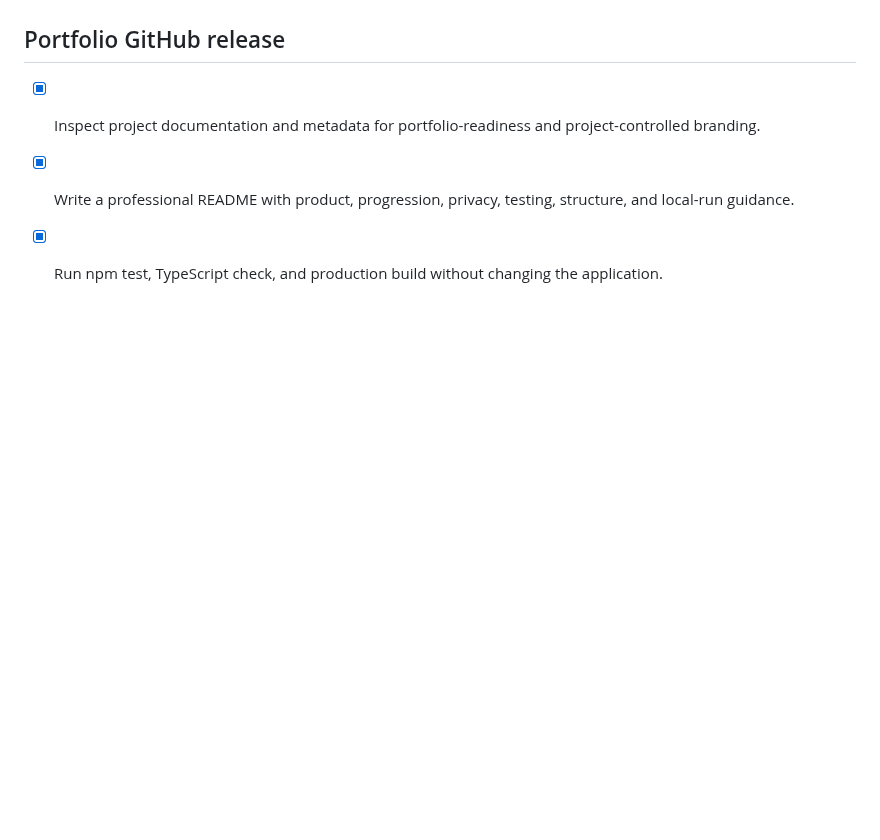
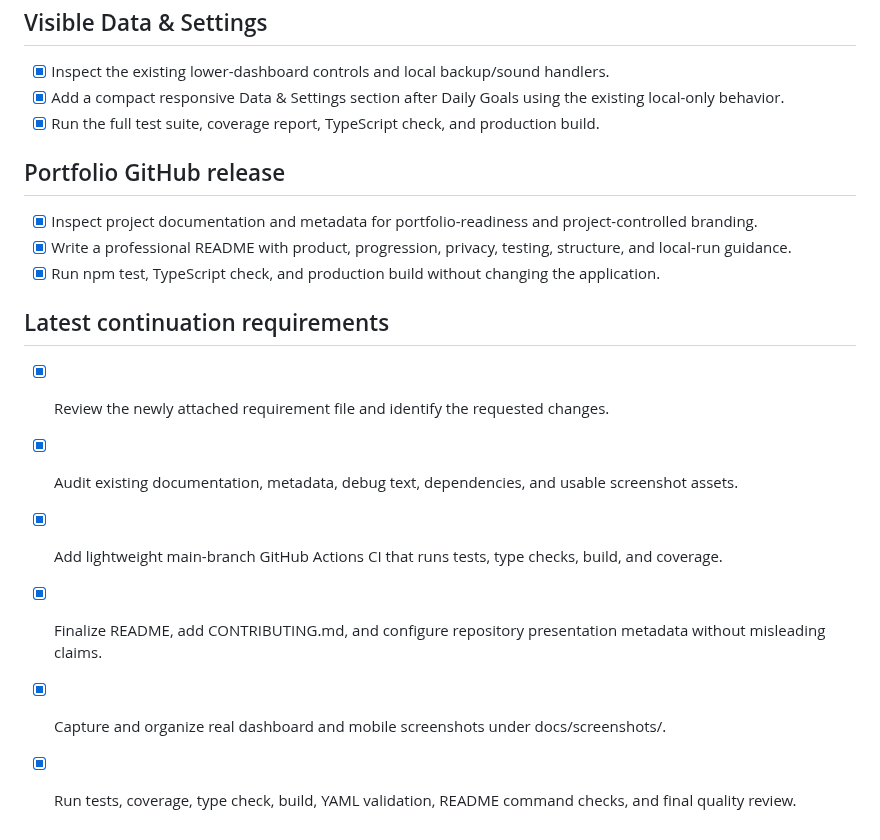
Before and after one commit to shreyas953257/focus-universe, a Markdown page: todo.md, the part around the change. GitHub-like rendering; blank space fills up the shorter version.

```diff
--- a/todo.md
+++ b/todo.md
@@ -57,3 +57,11 @@
 - [x] Inspect project documentation and metadata for portfolio-readiness and project-controlled branding.
 - [x] Write a professional README with product, progression, privacy, testing, structure, and local-run guidance.
 - [x] Run npm test, TypeScript check, and production build without changing the application.
+
+## Latest continuation requirements
+- [x] Review the newly attached requirement file and identify the requested changes.
+- [x] Audit existing documentation, metadata, debug text, dependencies, and usable screenshot assets.
+- [x] Add lightweight main-branch GitHub Actions CI that runs tests, type checks, build, and coverage.
+- [x] Finalize README, add CONTRIBUTING.md, and configure repository presentation metadata without misleading claims.
+- [x] Capture and organize real dashboard and mobile screenshots under docs/screenshots/.
+- [x] Run tests, coverage, type check, build, YAML validation, README command checks, and final quality review.
```
Also changed, not shown: CONTRIBUTING.md (added, +35 -0 lines), README.md (+17 -8 lines), docs/screenshots/main-dashboard.jpg (added), docs/screenshots/mobile-layout.png (added), 2 other files.
